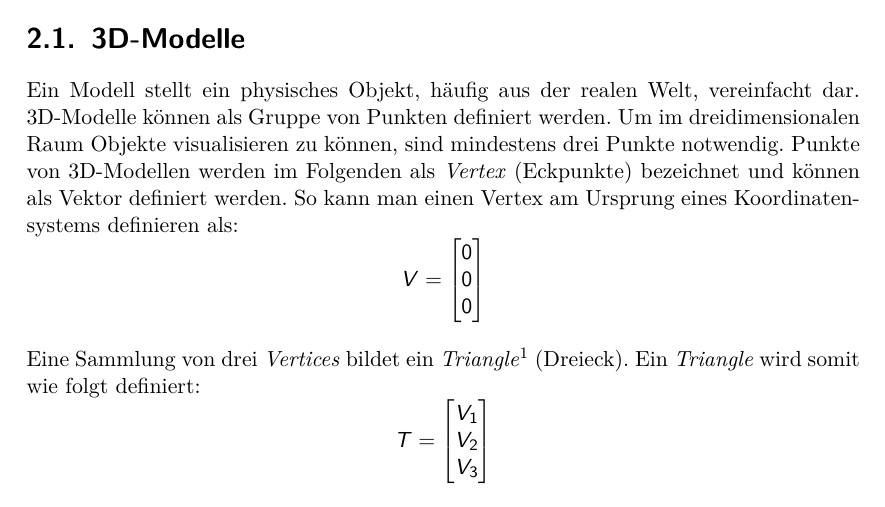
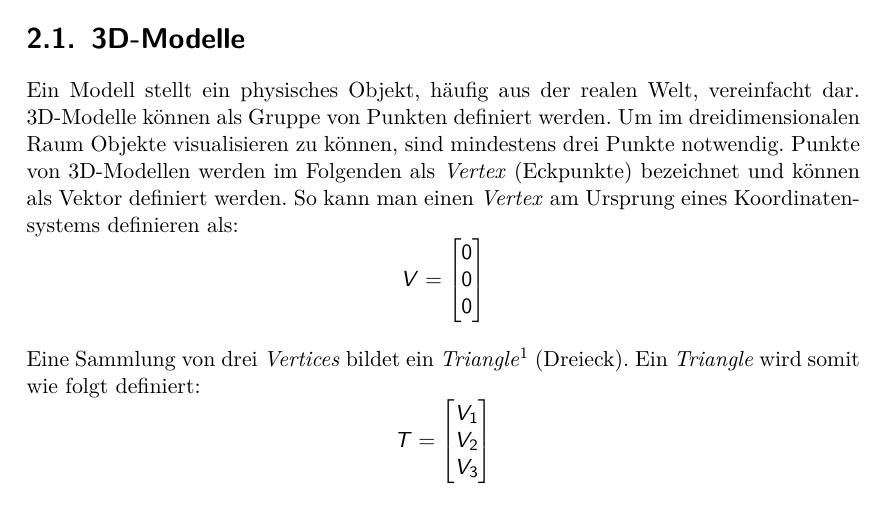
Before and after one commit to kreativwebdesign/lode, a LaTeX document (documentation/report/doc.tex, which reads documentation/report/parts/theoretische_grundlagen.tex): part of page 13 of 88, cut so that both start at the same text. Compiled offline with pdfLaTeX; a missing bibliography style is replaced by a similar one.

Commit message:
emphasize

```diff
--- a/documentation/report/parts/theoretische_grundlagen.tex
+++ b/documentation/report/parts/theoretische_grundlagen.tex
@@ -15,7 +15,7 @@ Ein Modell stellt ein physisches Objekt, häufig aus der realen Welt, vereinfach
 3D-Modelle können als Gruppe von Punkten definiert werden.
 Um im dreidimensionalen Raum Objekte visualisieren zu können, sind mindestens drei Punkte notwendig.
 Punkte von 3D-Modellen werden im Folgenden als \e{Vertex} (Eckpunkte) bezeichnet und können als Vektor definiert werden.
-So kann man einen Vertex am Ursprung eines Koordinatensystems definieren als:
+So kann man einen \e{Vertex} am Ursprung eines Koordinatensystems definieren als:
 $$ V =
 \begin{bmatrix}
   0 \\
```
